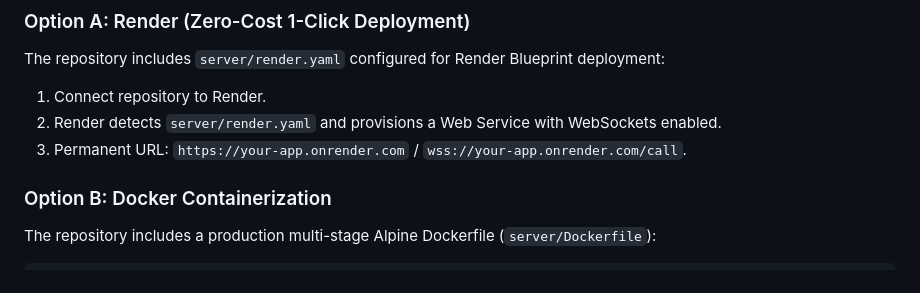
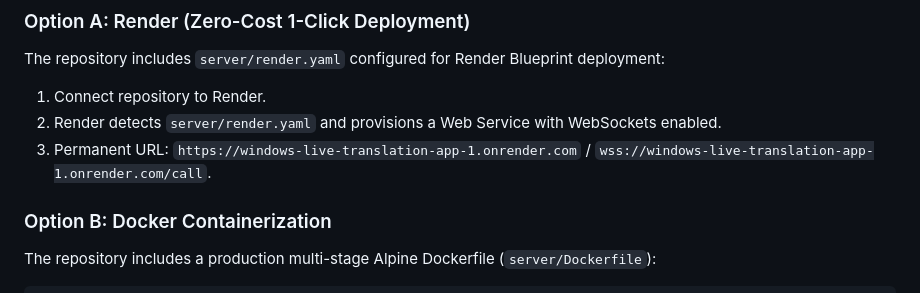
Before and after one commit to chandankushal874-ui/windows-live-translation-app, a Markdown page: CONTEXT.md, the part around the change. Rendered like a GitHub page.

Commit message:
docs: update CONTEXT.md with live Render URL

```diff
--- a/CONTEXT.md
+++ b/CONTEXT.md
@@ -74,7 +74,7 @@ When scaling from 1:1 to multi-peer groups (up to 4+ participants per room):
 The repository includes `server/render.yaml` configured for Render Blueprint deployment:
 1. Connect repository to Render.
 2. Render detects `server/render.yaml` and provisions a Web Service with WebSockets enabled.
-3. Permanent URL: `https://your-app.onrender.com` / `wss://your-app.onrender.com/call`.
+3. Permanent URL: `https://windows-live-translation-app-1.onrender.com` / `wss://windows-live-translation-app-1.onrender.com/call`.
 
 ### Option B: Docker Containerization
 The repository includes a production multi-stage Alpine Dockerfile (`server/Dockerfile`):
```
